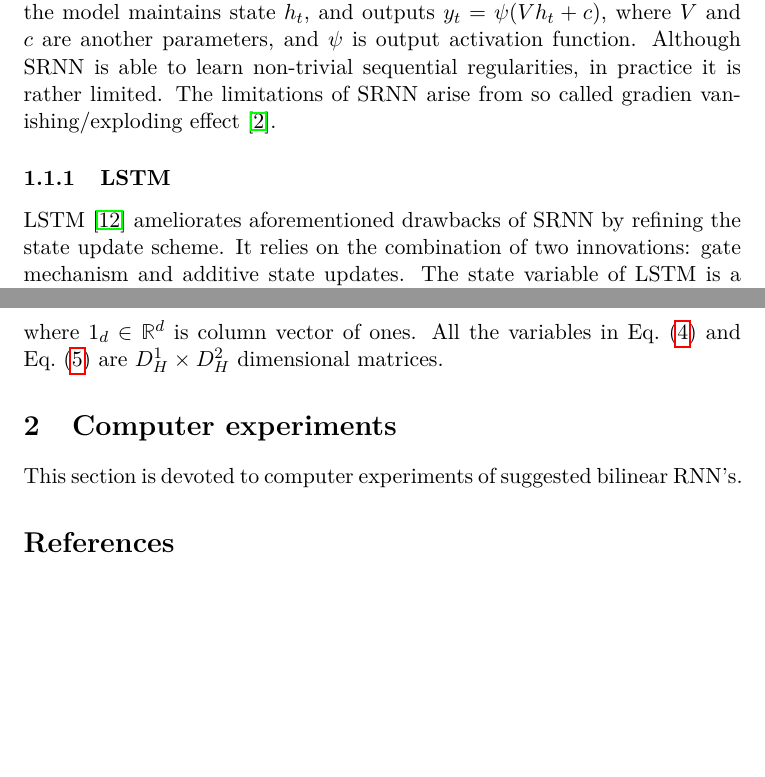
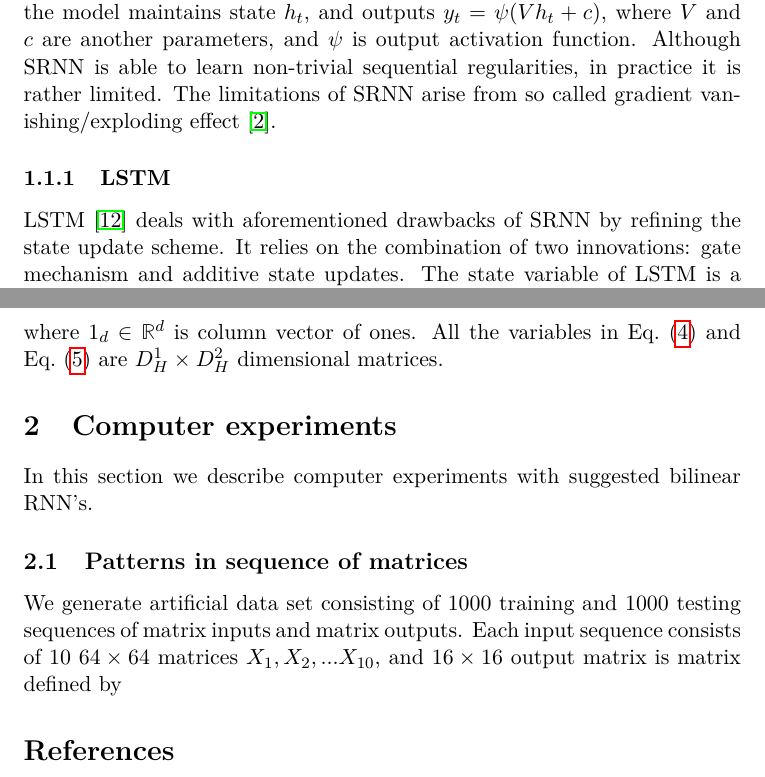
Before and after one commit to povidanius/bilinear_rnn, a LaTeX document (bilinear_rnn.tex): two parts of pages 2 and 4 of 6, joined at a grey line, cut so that both start at the same text, the shorter picture padded with empty space. Compiled offline with pdfLaTeX.

Commit message:
Some small fixes in .tex

```diff
--- a/bilinear_rnn.tex
+++ b/bilinear_rnn.tex
@@ -167,14 +167,14 @@ h_{t} = \phi(Wx_{t} + Uh_{t-1} + b),
 
 \noindent where $h_{t}$ is state vector, $W$ and $U$ are parameter matrices, $b$ is bias vector, and $\phi$ - activation function \cite{Elman}.
 Receiving the sequence of inputs $x_{t}$, the model maintains  state $h_{t}$, and
-outputs $y_{t} = \psi(Vh_{t} + c)$, where $V$ and $c$ are another parameters, and $\psi$ is output activation function. Although SRNN is able to learn non-trivial sequential regularities, in practice it is rather limited. The limitations of SRNN arise from so called gradien vanishing/exploding effect~\cite{Bengio}.
+outputs $y_{t} = \psi(Vh_{t} + c)$, where $V$ and $c$ are another parameters, and $\psi$ is output activation function. Although SRNN is able to learn non-trivial sequential regularities, in practice it is rather limited. The limitations of SRNN arise from so called gradient vanishing/exploding effect~\cite{Bengio}.
 
 
 
 \subsubsection{LSTM}
 
 
-LSTM \cite{Hochreiter} ameliorates aforementioned drawbacks of SRNN by refining the state update scheme. It relies on the combination of two innovations: gate mechanism and additive state updates. The state  variable of LSTM is a pair of vectors $(c_{t}, h_{t})$, which may be interpreted as "long" and "short" type memories.
+LSTM \cite{Hochreiter} deals with aforementioned drawbacks of SRNN by refining the state update scheme. It relies on the combination of two innovations: gate mechanism and additive state updates. The state  variable of LSTM is a pair of vectors $(c_{t}, h_{t})$, which may be interpreted as "long" and "short" type memories.
 
 
 After receiving new input $x_{t}$ the LSTM combines it with the $h_{t-1}$ into new candidate memory $
@@ -285,7 +284,16 @@ H_{t} &= U_{t}\bullet \tilde{H}_{t} + (1_{D_{H}^{1}}1_{D_{H}^{2}}^{T} - U_{t})\b
 
 \section{Computer experiments}
 
-This section is devoted to computer experiments of suggested bilinear RNN's.
+In this section we describe computer experiments with suggested bilinear RNN's.
+
+\subsection{Patterns in sequence of matrices}
+
+We generate artificial data set consisting of $1000$ training and $1000$ testing
+sequences of matrix inputs and matrix outputs. Each input sequence consists of $10$
+$64 \times 64$ matrices $X_{1}, X_{2}, ... X_{10}$, and $16 \times 16$ output matrix
+is matrix defined by
+
+
 
 
 %\subsection{Approximation via LSTM}
```
Also changed, not shown: bilinear_rnn.pdf, bilinear_rnn.tex (1 more changed lines).
